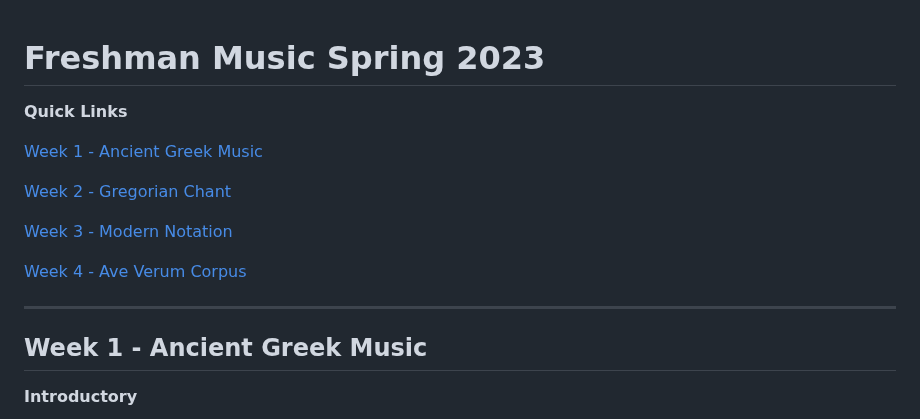
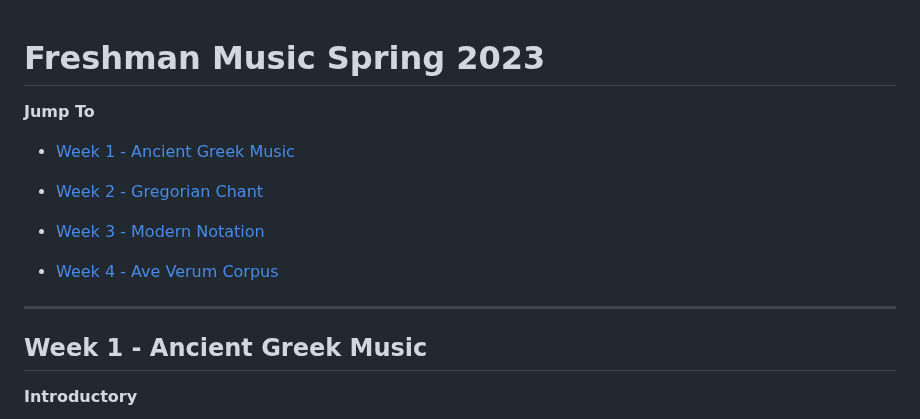
Before and after one commit to davidforrest/SJC_Music, a Markdown page: README.md, the part around the change. Drawn GitHub-style.

```diff
--- a/README.md
+++ b/README.md
@@ -1,18 +1,22 @@
 # Freshman Music Spring 2023
 
-**Quick Links**
 
-[Week 1 - Ancient Greek Music](#week-1---ancient-greek-music)
 
-[Week 2 - Gregorian Chant](#week-2---gregorian-chant)
+**Jump To**
 
-[Week 3 - Modern Notation](#week-3---modern-notation)
+- [Week 1 - Ancient Greek Music](#week-1---ancient-greek-music)
 
-[Week 4 - Ave Verum Corpus](#week-4---ave-verum-corpus)
+- [Week 2 - Gregorian Chant](#week-2---gregorian-chant)
+
+- [Week 3 - Modern Notation](#week-3---modern-notation)
+
+- [Week 4 - Ave Verum Corpus](#week-4---ave-verum-corpus)
 
 
 
 ---
+
+
 
 ## Week 1 - Ancient Greek Music
 
```
Also changed, not shown: resources/FR_Music_At_Home_4.md (+33 -15 lines).
